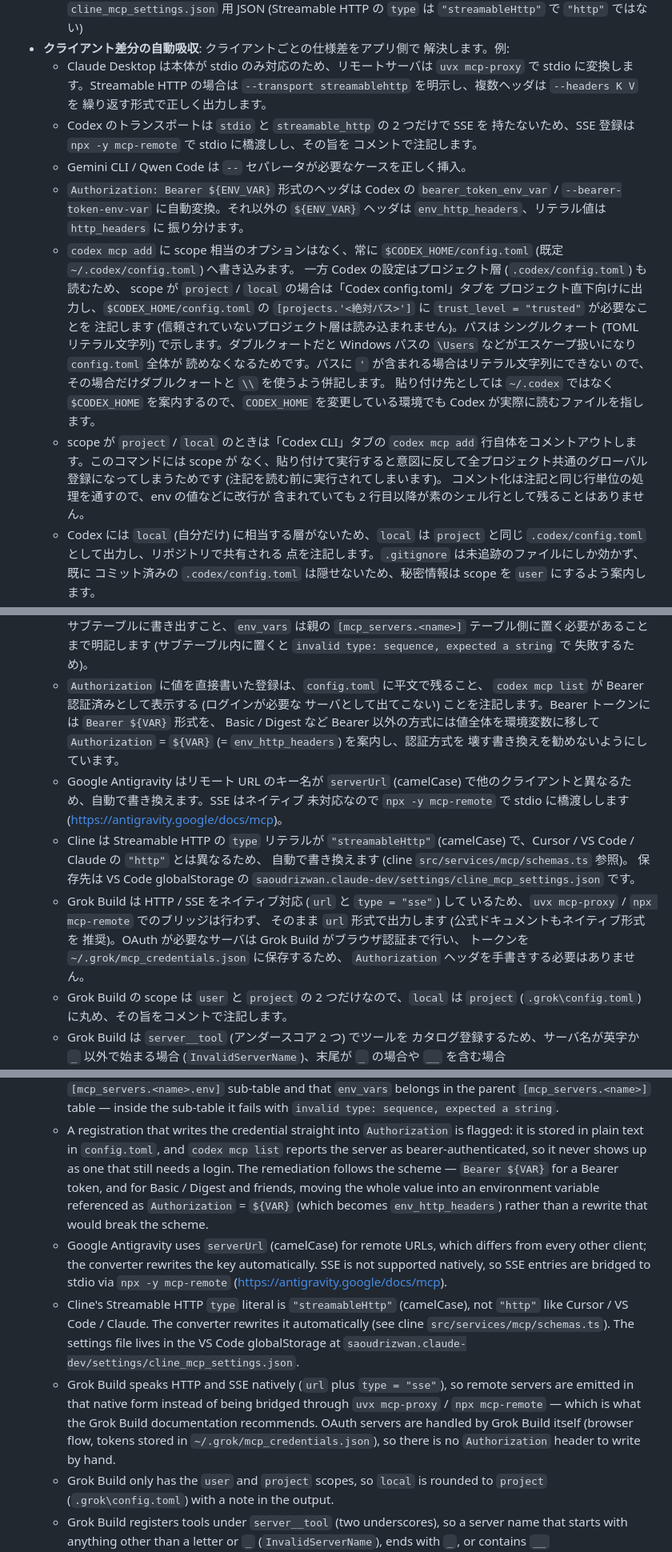
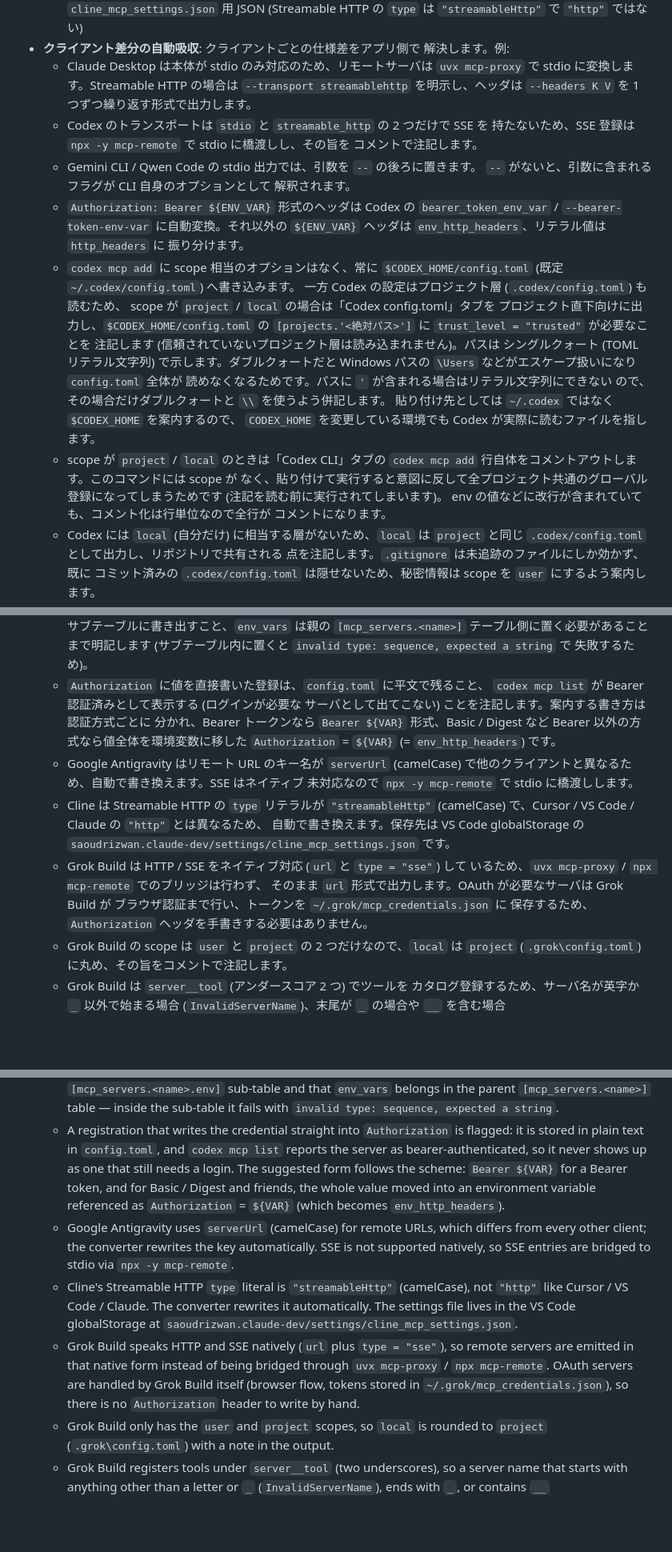
Before and after one commit to kongyo2/mcp-kanri, a Markdown page: README.md, 3 parts joined by grey strips. Shown at 80% size. GitHub-like rendering; blank space fills up the shorter version.

```diff
--- a/README.md
+++ b/README.md
@@ -81,12 +82,14 @@ UI は日本語と英語に対応しており、サイドバー下部から切
   解決します。例:
   - Claude Desktop は本体が stdio のみ対応のため、リモートサーバは
     `uvx mcp-proxy` で stdio に変換します。Streamable HTTP の場合は
-    `--transport streamablehttp` を明示し、複数ヘッダは `--headers K V` を
-    繰り返す形式で正しく出力します。
+    `--transport streamablehttp` を明示し、ヘッダは `--headers K V` を
+    1 つずつ繰り返す形式で出力します。
   - Codex のトランスポートは `stdio` と `streamable_http` の 2 つだけで SSE を
     持たないため、SSE 登録は `npx -y mcp-remote` で stdio に橋渡しし、その旨を
     コメントで注記します。
-  - Gemini CLI / Qwen Code は `--` セパレータが必要なケースを正しく挿入。
+  - Gemini CLI / Qwen Code の stdio 出力では、引数を `--` の後ろに置きます。
+    `--` がないと、引数に含まれるフラグが CLI 自身のオプションとして
+    解釈されます。
   - `Authorization: Bearer ${ENV_VAR}` 形式のヘッダは Codex の
     `bearer_token_env_var` / `--bearer-token-env-var` に自動変換。それ以外の
     `${ENV_VAR}` ヘッダは `env_http_headers`、リテラル値は `http_headers` に
@@ -102,15 +105,14 @@ UI は日本語と英語に対応しており、サイドバー下部から切
     Windows パスの `\Users` などがエスケープ扱いになり `config.toml` 全体が
     読めなくなるためです。パスに `'` が含まれる場合はリテラル文字列にできない
     ので、その場合だけダブルクォートと `\\` を使うよう併記します。
-    貼り付け先としては `~/.codex` ではなく
-    `$CODEX_HOME` を案内するので、`CODEX_HOME` を変更している環境でも
-    Codex が実際に読むファイルを指します。
+    貼り付け先としては `~/.codex` ではなく `$CODEX_HOME` を案内するので、
+    `CODEX_HOME` を変更している環境でも Codex が実際に読むファイルを指します。
   - scope が `project` / `local` のときは「Codex CLI」タブの
     `codex mcp add` 行自体をコメントアウトします。このコマンドには scope が
     なく、貼り付けて実行すると意図に反して全プロジェクト共通のグローバル
     登録になってしまうためです (注記を読む前に実行されてしまいます)。
-    コメント化は注記と同じ行単位の処理を通すので、env の値などに改行が
-    含まれていても 2 行目以降が素のシェル行として残ることはありません。
+    env の値などに改行が含まれていても、コメント化は行単位なので全行が
+    コメントになります。
   - Codex には `local` (自分だけ) に相当する層がないため、`local` は
     `project` と同じ `.codex/config.toml` として出力し、リポジトリで共有される
     点を注記します。`.gitignore` は未追跡のファイルにしか効かず、既に
@@ -139,26 +141,22 @@ UI は日本語と英語に対応しており、サイドバー下部から切
     失敗するため)。
   - `Authorization` に値を直接書いた登録は、`config.toml` に平文で残ること、
     `codex mcp list` が Bearer 認証済みとして表示する (ログインが必要な
-    サーバとして出てこない) ことを注記します。Bearer トークンには
-    `Bearer ${VAR}` 形式を、
-    Basic / Digest など Bearer 以外の方式には値全体を環境変数に移して
-    `Authorization` = `${VAR}` (= `env_http_headers`) を案内し、認証方式を
-    壊す書き換えを勧めないようにしています。
+    サーバとして出てこない) ことを注記します。案内する書き方は認証方式ごとに
+    分かれ、Bearer トークンなら `Bearer ${VAR}` 形式、Basic / Digest など
+    Bearer 以外の方式なら値全体を環境変数に移した `Authorization` = `${VAR}`
+    (= `env_http_headers`) です。
   - Google Antigravity はリモート URL のキー名が `serverUrl` (camelCase)
     で他のクライアントと異なるため、自動で書き換えます。SSE はネイティブ
-    未対応なので `npx -y mcp-remote` で stdio に橋渡しします
-    (https://antigravity.google/docs/mcp)。
+    未対応なので `npx -y mcp-remote` で stdio に橋渡しします。
   - Cline は Streamable HTTP の `type` リテラルが `"streamableHttp"`
     (camelCase) で、Cursor / VS Code / Claude の `"http"` とは異なるため、
-    自動で書き換えます (cline `src/services/mcp/schemas.ts` 参照)。
-    保存先は VS Code globalStorage の
+    自動で書き換えます。保存先は VS Code globalStorage の
     `saoudrizwan.claude-dev/settings/cline_mcp_settings.json` です。
   - Grok Build は HTTP / SSE をネイティブ対応 (`url` と `type = "sse"`) して
     いるため、`uvx mcp-proxy` / `npx mcp-remote` でのブリッジは行わず、
-    そのまま `url` 形式で出力します (公式ドキュメントもネイティブ形式を
-    推奨)。OAuth が必要なサーバは Grok Build がブラウザ認証まで行い、
-    トークンを `~/.grok/mcp_credentials.json` に保存するため、
-    `Authorization` ヘッダを手書きする必要はありません。
+    そのまま `url` 形式で出力します。OAuth が必要なサーバは Grok Build が
+    ブラウザ認証まで行い、トークンを `~/.grok/mcp_credentials.json` に
+    保存するため、`Authorization` ヘッダを手書きする必要はありません。
   - Grok Build の scope は `user` と `project` の 2 つだけなので、`local` は
     `project` (`.grok\config.toml`) に丸め、その旨をコメントで注記します。
   - Grok Build は `server__tool` (アンダースコア 2 つ) でツールを
@@ -386,29 +382,25 @@ another format on the fly.
   - A registration that writes the credential straight into `Authorization` is
     flagged: it is stored in plain text in `config.toml`, and `codex mcp list`
     reports the server as bearer-authenticated, so it never shows up as one
-    that still needs a login. The remediation follows the scheme —
-    `Bearer ${VAR}` for a
-    Bearer token, and for Basic / Digest and friends, moving the whole value
-    into an environment variable referenced as `Authorization` = `${VAR}`
-    (which becomes `env_http_headers`) rather than a rewrite that would break
-    the scheme.
+    that still needs a login. The suggested form follows the scheme:
+    `Bearer ${VAR}` for a Bearer token, and for Basic / Digest and friends,
+    the whole value moved into an environment variable referenced as
+    `Authorization` = `${VAR}` (which becomes `env_http_headers`).
   - Google Antigravity uses `serverUrl` (camelCase) for remote URLs, which
     differs from every other client; the converter rewrites the key
     automatically. SSE is not supported natively, so SSE entries are
-    bridged to stdio via `npx -y mcp-remote`
-    (https://antigravity.google/docs/mcp).
+    bridged to stdio via `npx -y mcp-remote`.
   - Cline's Streamable HTTP `type` literal is `"streamableHttp"`
     (camelCase), not `"http"` like Cursor / VS Code / Claude. The
-    converter rewrites it automatically (see cline
-    `src/services/mcp/schemas.ts`). The settings file lives in the VS
+    converter rewrites it automatically. The settings file lives in the VS
     Code globalStorage at
     `saoudrizwan.claude-dev/settings/cline_mcp_settings.json`.
   - Grok Build speaks HTTP and SSE natively (`url` plus `type = "sse"`), so
     remote servers are emitted in that native form instead of being bridged
-    through `uvx mcp-proxy` / `npx mcp-remote` — which is what the Grok Build
-    documentation recommends. OAuth servers are handled by Grok Build itself
-    (browser flow, tokens stored in `~/.grok/mcp_credentials.json`), so there
-    is no `Authorization` header to write by hand.
+    through `uvx mcp-proxy` / `npx mcp-remote`. OAuth servers are handled by
+    Grok Build itself (browser flow, tokens stored in
+    `~/.grok/mcp_credentials.json`), so there is no `Authorization` header to
+    write by hand.
   - Grok Build only has the `user` and `project` scopes, so `local` is
     rounded to `project` (`.grok\config.toml`) with a note in the output.
   - Grok Build registers tools under `server__tool` (two underscores), so a
```
Also changed, not shown: other parts of README.md (+26 -28 lines).
